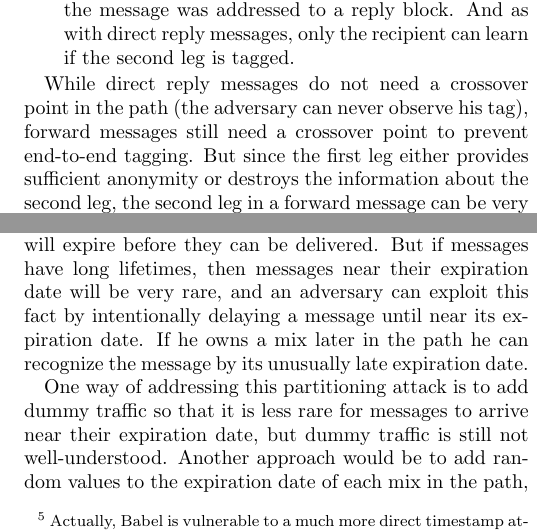
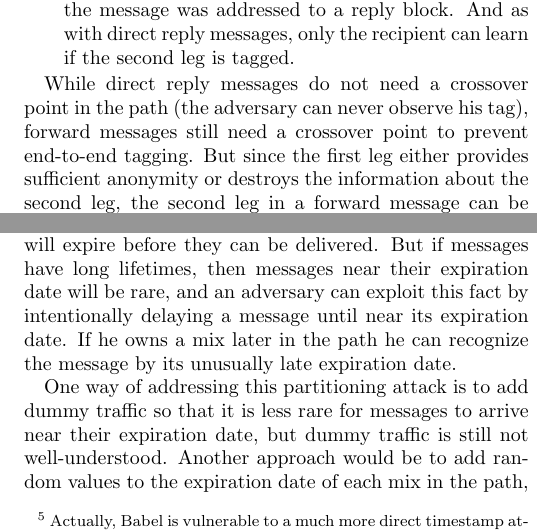
Before and after one commit to nmathewson/mixminion-doc, a LaTeX paper (minion-design.tex): two parts of the columns of pages 5 and 7 of 12, joined at a grey line, cut so that both start at the same text. Compiled offline with pdfLaTeX.

```diff
--- a/minion-design.tex
+++ b/minion-design.tex
@@ -760,7 +760,7 @@
 (the adversary can never observe his tag), forward messages still need a
 crossover point to prevent end-to-end tagging. But since the first leg
 either provides sufficient anonymity or destroys the information about
-the second leg, the second leg in a forward message can be very short.
+the second leg, the second leg in a forward message can be short.
 At the extreme, the first hop in the second header could directly
 specify the message recipient. However, the choice of crossover point
 can still reveal information about the intended recipient (imagine that
@@ -1111,7 +1111,7 @@
 track messages based on timestamps.  If messages have short lifetimes,
 then some legitimate messages will expire before they can be
 delivered. But if messages have long lifetimes, then messages near
-their expiration date will be very rare, and an adversary can exploit
+their expiration date will be rare, and an adversary can exploit
 this fact by intentionally delaying a message until near its expiration
 date. If he owns a mix later in the path he can
 recognize the message by its unusually late expiration date.
```
Also changed, not shown: minion-design.tex (2 more changed lines).
